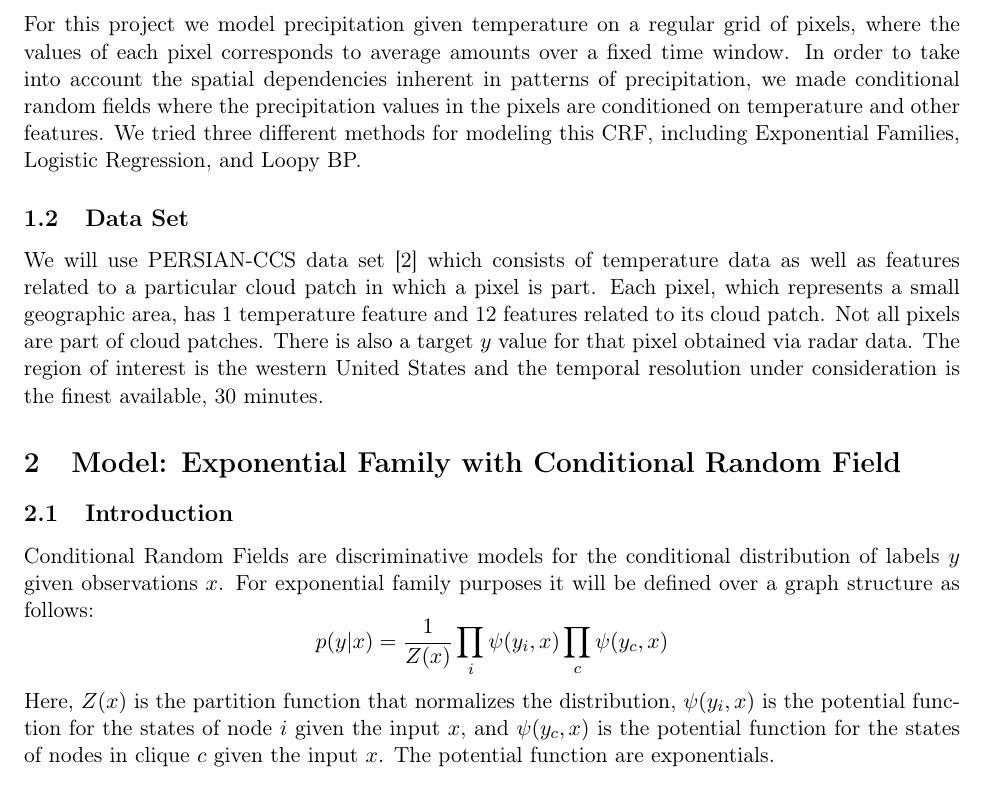
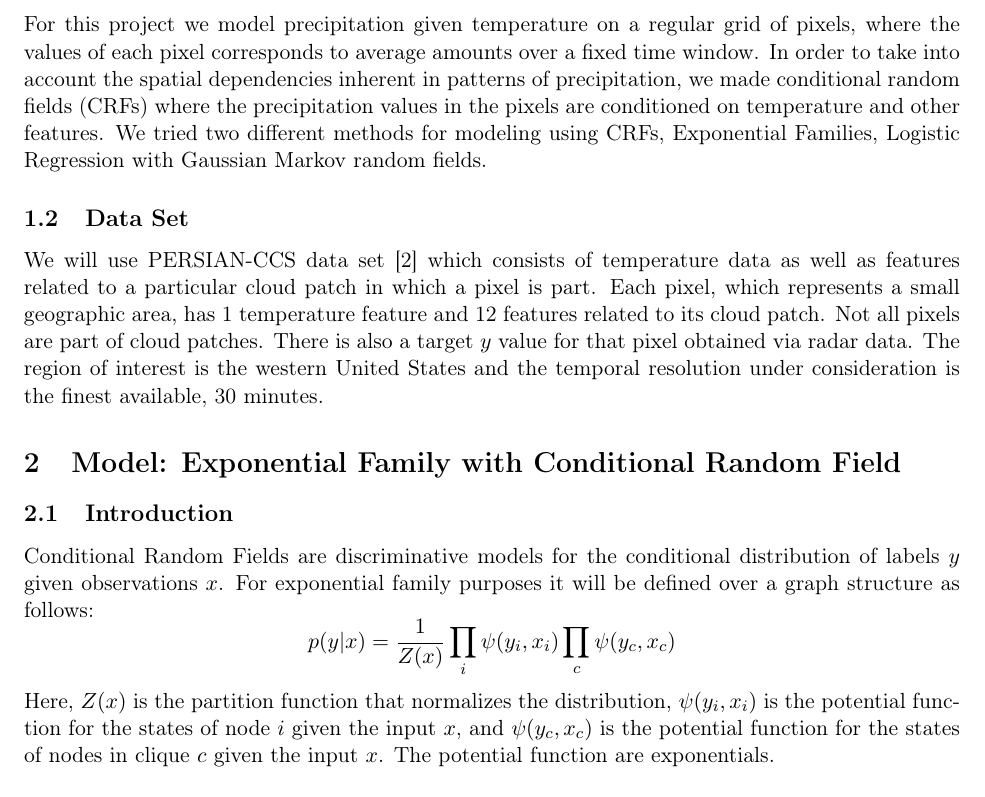
Before and after one commit to zackattacknyu/CS274BProject, a LaTeX document (masterWriteUp.tex, which reads zackWriteUp/crfPart.tex): part of page 1 of 7, cut so that both start at the same text. Compiled offline with pdfLaTeX.

Commit message:
disi's edits'

```diff
--- a/zackWriteUp/crfPart.tex
+++ b/zackWriteUp/crfPart.tex
@@ -4,7 +4,7 @@ Precipitation plays a major role in many natural and societal systems, but direc
 
 \subsection{Models}
 
-For this project we model precipitation given temperature on a regular grid of pixels, where the values of each pixel corresponds to average amounts over a fixed time window. In order to take into account the spatial dependencies inherent in patterns of precipitation, we made conditional random fields where the precipitation values in the pixels are conditioned on temperature and other features. We tried three different methods for modeling this CRF, including Exponential Families, Logistic Regression, and Loopy BP.
+For this project we model precipitation given temperature on a regular grid of pixels, where the values of each pixel corresponds to average amounts over a fixed time window. In order to take into account the spatial dependencies inherent in patterns of precipitation, we made conditional random fields (CRFs) where the precipitation values in the pixels are conditioned on temperature and other features. We tried two different methods for modeling using CRFs, Exponential Families, Logistic Regression with Gaussian Markov random fields.
 
 \subsection{Data Set}
 We will use PERSIAN-CCS data set \cite{persianccs} which consists of temperature data as well as features related to a particular cloud patch in which a pixel is part. Each pixel, which represents a small geographic area, has 1 temperature feature and 12 features related to its cloud patch. Not all pixels are part of cloud patches. There is also a target $y$ value for that pixel obtained via radar data. The region of interest is the western United States and the temporal resolution under consideration is the finest available, 30 minutes.
@@ -15,9 +15,9 @@ We will use PERSIAN-CCS data set \cite{persianccs} which consists of temperature
 
 Conditional Random Fields are discriminative models for the conditional distribution of labels $y$ given observations $x$. For exponential family purposes it will be defined over a graph structure as follows:
 \[
-p(y|x) = \frac{1}{Z(x)} \prod_i{\psi(y_i,x)} \prod_{c}{\psi(y_c,x)}
+p(y|x) = \frac{1}{Z(x)} \prod_i{\psi(y_i,x_i)} \prod_{c}{\psi(y_c,x_c)}
 \]
-Here, $Z(x)$ is the partition function that normalizes the distribution, $\psi(y_i,x)$ is the potential function for the states of node $i$ given the input $x$, and $\psi(y_c,x)$ is the potential function for the states of nodes in clique $c$ given the input $x$. The potential function are exponentials.\\
+Here, $Z(x)$ is the partition function that normalizes the distribution, $\psi(y_i,x_i)$ is the potential function for the states of node $i$ given the input $x$, and $\psi(y_c,x_c)$ is the potential function for the states of nodes in clique $c$ given the input $x$. The potential function are exponentials.\\
 \\
 We will take a 2-D image and make each pixel a separate node in our graph. Our graph will be a 4-connected grid so two pixels will be connected via an edge if they are immediate neighbors horizontally or vertically. \\
 \\
```
